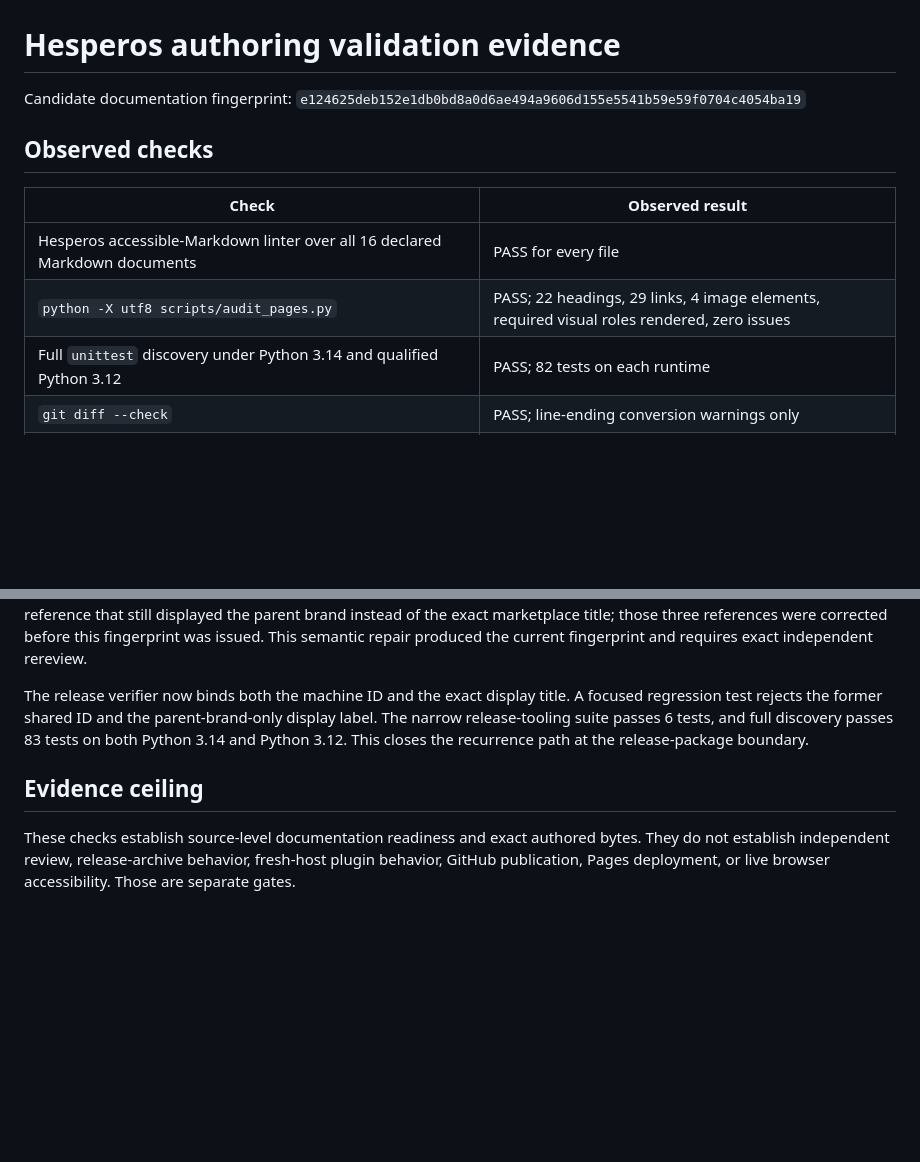
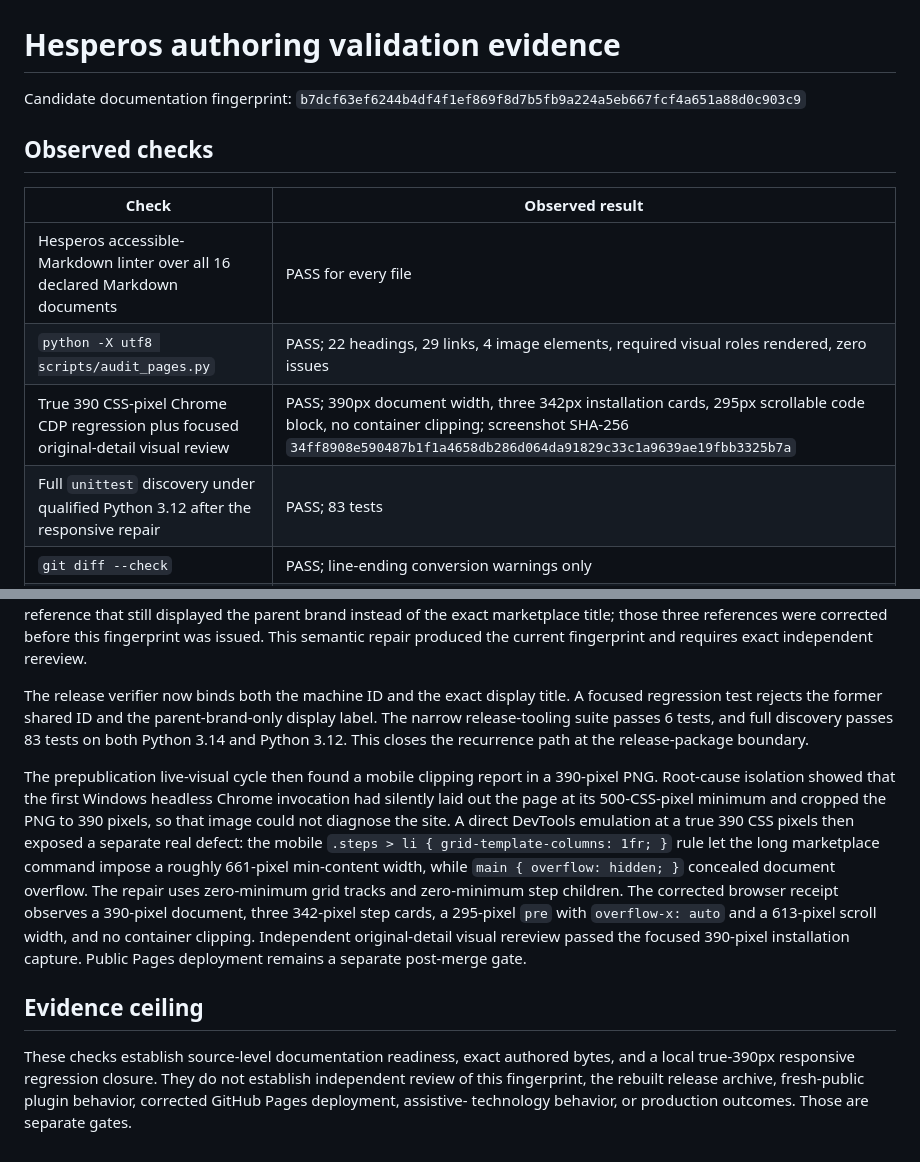
Before and after one commit to Stunspot/augment-of-mind, a Markdown page: verification/hesperos-authoring/validation-evidence.md, 2 parts joined by grey strips. GitHub-like rendering; blank space fills up the shorter version.

Commit message:
Record Hesperos mobile root-cause evidence

```diff
--- a/verification/hesperos-authoring/validation-evidence.md
+++ b/verification/hesperos-authoring/validation-evidence.md
@@ -1,7 +1,7 @@
 # Hesperos authoring validation evidence
 
 Candidate documentation fingerprint:
-`e124625deb152e1db0bd8a0d6ae494a9606d155e5541b59e59f0704c4054ba19`
+`b7dcf63ef6244b4df4f1ef869f8d7b5fb9a224a5eb667fcf4a651a88d0c903c9`
 
 ## Observed checks
 
@@ -9,7 +9,8 @@ Candidate documentation fingerprint:
 |---|---|
 | Hesperos accessible-Markdown linter over all 16 declared Markdown documents | PASS for every file |
 | `python -X utf8 scripts/audit_pages.py` | PASS; 22 headings, 29 links, 4 image elements, required visual roles rendered, zero issues |
-| Full `unittest` discovery under Python 3.14 and qualified Python 3.12 | PASS; 82 tests on each runtime |
+| True 390 CSS-pixel Chrome CDP regression plus focused original-detail visual review | PASS; 390px document width, three 342px installation cards, 295px scrollable code block, no container clipping; screenshot SHA-256 `34ff8908e590487b1f1a4658db286d064da91829c33c1a9639ae19fbb3325b7a` |
+| Full `unittest` discovery under qualified Python 3.12 after the responsive repair | PASS; 83 tests |
 | `git diff --check` | PASS; line-ending conversion warnings only |
 | UTF-8 mojibake-codepoint scan of customer Markdown and Pages source | PASS; no suspect codepoints found |
 | `python -X utf8 -m mind_core init` followed by `status` against a new temporary database | PASS on Windows; same Core instance, schema 2, runtime 0.2.0, H0 mode, SQLite integrity `ok` |
@@ -75,9 +76,25 @@ display label. The narrow release-tooling suite passes 6 tests, and full
 discovery passes 83 tests on both Python 3.14 and Python 3.12. This closes the
 recurrence path at the release-package boundary.
 
+The prepublication live-visual cycle then found a mobile clipping report in a
+390-pixel PNG. Root-cause isolation showed that the first Windows headless
+Chrome invocation had silently laid out the page at its 500-CSS-pixel minimum
+and cropped the PNG to 390 pixels, so that image could not diagnose the site.
+A direct DevTools emulation at a true 390 CSS pixels then exposed a separate
+real defect: the mobile `.steps > li { grid-template-columns: 1fr; }` rule let
+the long marketplace command impose a roughly 661-pixel min-content width,
+while `main { overflow: hidden; }` concealed document overflow. The repair
+uses zero-minimum grid tracks and zero-minimum step children. The corrected
+browser receipt observes a 390-pixel document, three 342-pixel step cards, a
+295-pixel `pre` with `overflow-x: auto` and a 613-pixel scroll width, and no
+container clipping. Independent original-detail visual rereview passed the
+focused 390-pixel installation capture. Public Pages deployment remains a
+separate post-merge gate.
+
 ## Evidence ceiling
 
-These checks establish source-level documentation readiness and exact authored
-bytes. They do not establish independent review, release-archive behavior,
-fresh-host plugin behavior, GitHub publication, Pages deployment, or live
-browser accessibility. Those are separate gates.
+These checks establish source-level documentation readiness, exact authored
+bytes, and a local true-390px responsive regression closure. They do not
+establish independent review of this fingerprint, the rebuilt release archive,
+fresh-public plugin behavior, corrected GitHub Pages deployment, assistive-
+technology behavior, or production outcomes. Those are separate gates.
```
